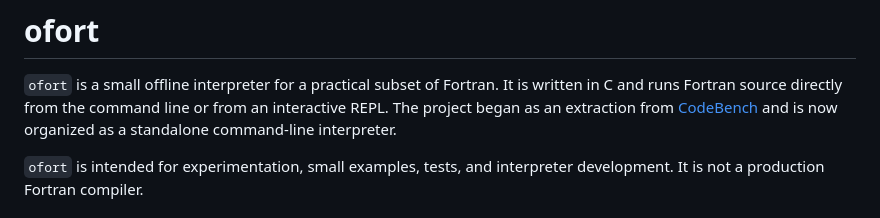
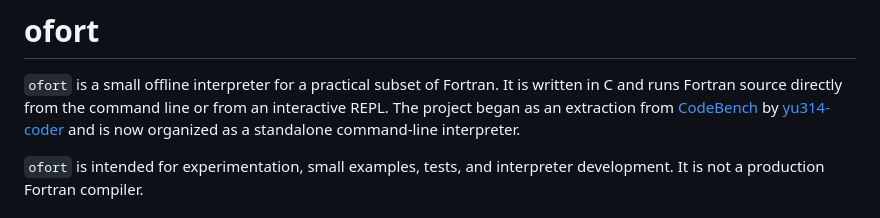
Before and after one commit to Beliavsky/ofort, a Markdown page: README.md, the part around the change. GitHub-like rendering.

Commit message:
credit yu314-coder

```diff
--- a/README.md
+++ b/README.md
@@ -3,7 +3,7 @@
 `ofort` is a small offline interpreter for a practical subset of Fortran.
 It is written in C and runs Fortran source directly from the command line or
 from an interactive REPL. The project began as an extraction from
-[CodeBench](https://github.com/yu314-coder/CodeBench) and is now organized as a
+[CodeBench](https://github.com/yu314-coder/CodeBench) by [yu314-coder](https://github.com/yu314-coder) and is now organized as a
 standalone command-line interpreter.
 
 `ofort` is intended for experimentation, small examples, tests, and interpreter
```
